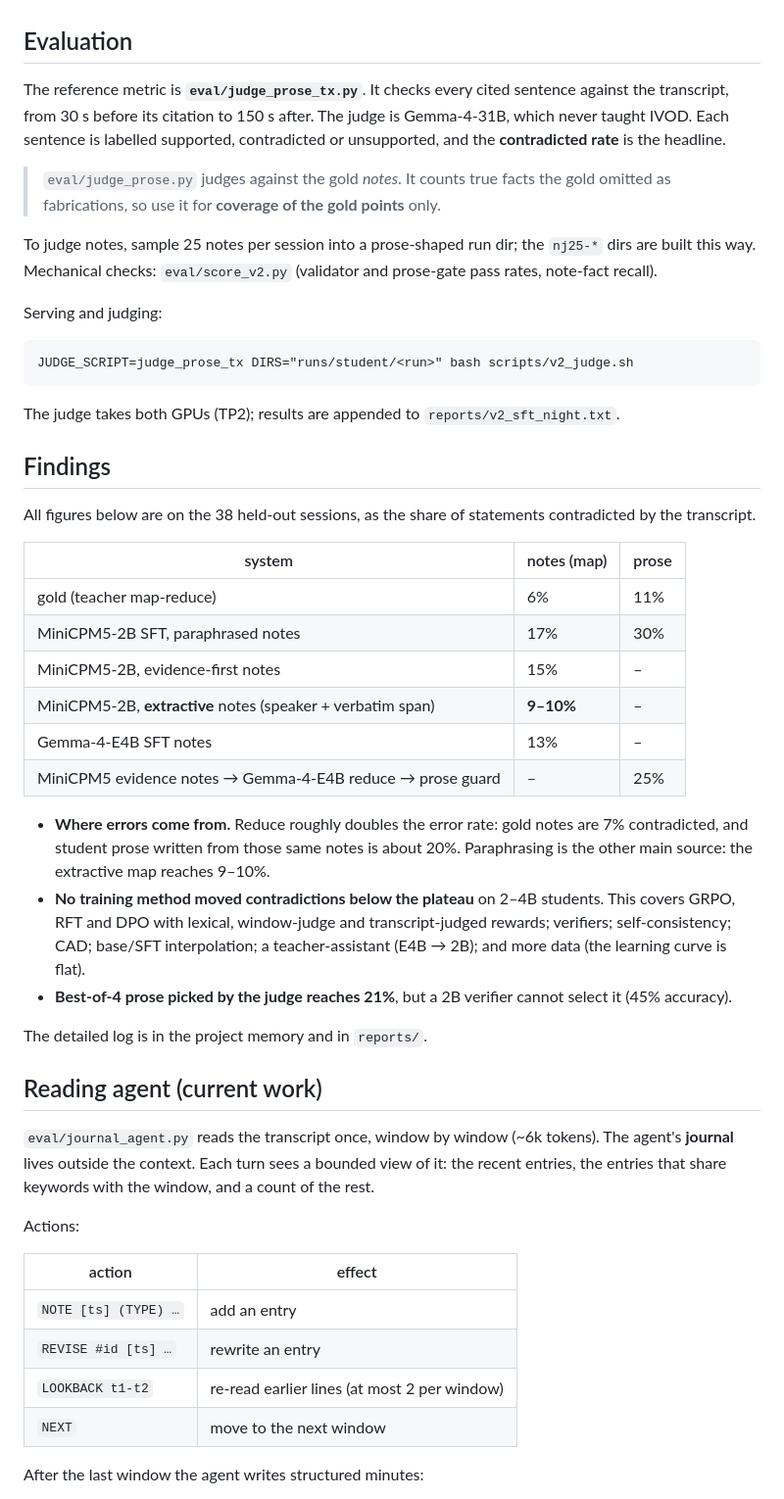
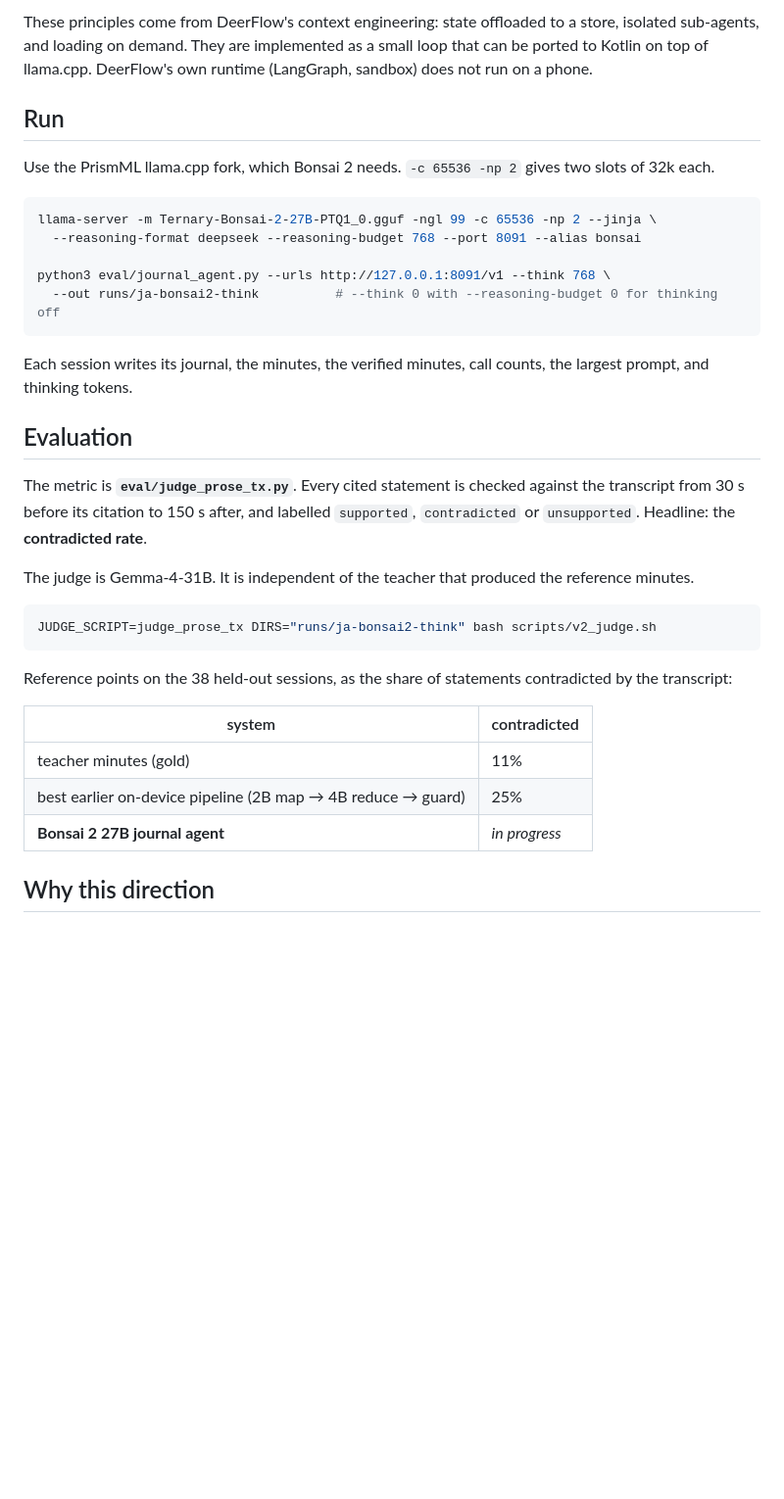
Before and after one commit to vieenrose/meeting-summarizer, a Markdown page: README.md, the part around one of its changes. Shown at 98% size. Rendered like a GitHub page; blank space fills up the shorter version.

````diff
--- a/README.md
+++ b/README.md
@@ -24,51 +62,36 @@ Target device budget: **peak RSS ≤ 6 GB**, and every model turn fits a context
+These principles come from DeerFlow's context engineering: state offloaded to a store, isolated sub-agents, and loading on demand. They are implemented as a small loop that can be ported to Kotlin on top of llama.cpp. DeerFlow's own runtime (LangGraph, sandbox) does not run on a phone.
+
+## Run
+
+Use the PrismML llama.cpp fork, which Bonsai 2 needs. `-c 65536 -np 2` gives two slots of 32k each.
+
+```bash
+llama-server -m Ternary-Bonsai-2-27B-PTQ1_0.gguf -ngl 99 -c 65536 -np 2 --jinja \
+  --reasoning-format deepseek --reasoning-budget 768 --port 8091 --alias bonsai
+
+python3 eval/journal_agent.py --urls http://127.0.0.1:8091/v1 --think 768 \
+  --out runs/ja-bonsai2-think          # --think 0 with --reasoning-budget 0 for thinking off
+```
+
+Each session writes its journal, the minutes, the verified minutes, call counts, the largest prompt, and thinking tokens.
 
 ## Evaluation
 
-The reference metric is **`eval/judge_prose_tx.py`**. It checks every cited sentence against the transcript, from 30 s before its citation to 150 s after. The judge is Gemma-4-31B, which never taught IVOD. Each sentence is labelled supported, contradicted or unsupported, and the **contradicted rate** is the headline.
+The metric is **`eval/judge_prose_tx.py`**. Every cited statement is checked against the transcript from 30 s before its citation to 150 s after, and labelled `supported`, `contradicted` or `unsupported`. Headline: the **contradicted rate**.
 
-> `eval/judge_prose.py` judges against the gold *notes*. It counts true facts the gold omitted as fabrications, so use it for **coverage of the gold points** only.
+The judge is Gemma-4-31B. It is independent of the teacher that produced the reference minutes.
 
-To judge notes, sample 25 notes per session into a prose-shaped run dir; the `nj25-*` dirs are built this way. Mechanical checks: `eval/score_v2.py` (validator and prose-gate pass rates, note-fact recall).
-
-Serving and judging:
-
-```
-JUDGE_SCRIPT=judge_prose_tx DIRS="runs/student/<run>" bash scripts/v2_judge.sh
+```bash
+JUDGE_SCRIPT=judge_prose_tx DIRS="runs/ja-bonsai2-think" bash scripts/v2_judge.sh
 ```
 
-The judge takes both GPUs (TP2); results are appended to `reports/v2_sft_night.txt`.
+Reference points on the 38 held-out sessions, as the share of statements contradicted by the transcript:
 
-## Findings
+| system | contradicted |
+|---|---|
+| teacher minutes (gold) | 11% |
+| best earlier on-device pipeline (2B map → 4B reduce → guard) | 25% |
+| **Bonsai 2 27B journal agent** | *in progress* |
 
-All figures below are on the 38 held-out sessions, as the share of statements contradicted by the transcript.
+## Why this direction
 
-| system | notes (map) | prose |
-|---|---|---|
-| gold (teacher map-reduce) | 6% | 11% |
-| MiniCPM5-2B SFT, paraphrased notes | 17% | 30% |
-| MiniCPM5-2B, evidence-first notes | 15% | – |
-| MiniCPM5-2B, **extractive** notes (speaker + verbatim span) | **9–10%** | – |
-| Gemma-4-E4B SFT notes | 13% | – |
-| MiniCPM5 evidence notes → Gemma-4-E4B reduce → prose guard | – | 25% |
-
-- **Where errors come from.** Reduce roughly doubles the error rate: gold notes are 7% contradicted, and student prose written from those same notes is about 20%. Paraphrasing is the other main source: the extractive map reaches 9–10%.
-- **No training method moved contradictions below the plateau** on 2–4B students. This covers GRPO, RFT and DPO with lexical, window-judge and transcript-judged rewards; verifiers; self-consistency; CAD; base/SFT interpolation; a teacher-assistant (E4B → 2B); and more data (the learning curve is flat).
-- **Best-of-4 prose picked by the judge reaches 21%**, but a 2B verifier cannot select it (45% accuracy).
-
-The detailed log is in the project memory and in `reports/`.
-
-## Reading agent (current work)
-
-`eval/journal_agent.py` reads the transcript once, window by window (~6k tokens). The agent's **journal** lives outside the context. Each turn sees a bounded view of it: the recent entries, the entries that share keywords with the window, and a count of the rest.
-
-Actions:
-
-| action | effect |
-|---|---|
-| `NOTE [ts] (TYPE) …` | add an entry |
-| `REVISE #id [ts] …` | rewrite an entry |
-| `LOOKBACK t1-t2` | re-read earlier lines (at most 2 per window) |
-| `NEXT` | move to the next window |
-
-After the last window the agent writes structured minutes:
-
````
Also changed, not shown: other parts of README.md (+64 -50 lines).
